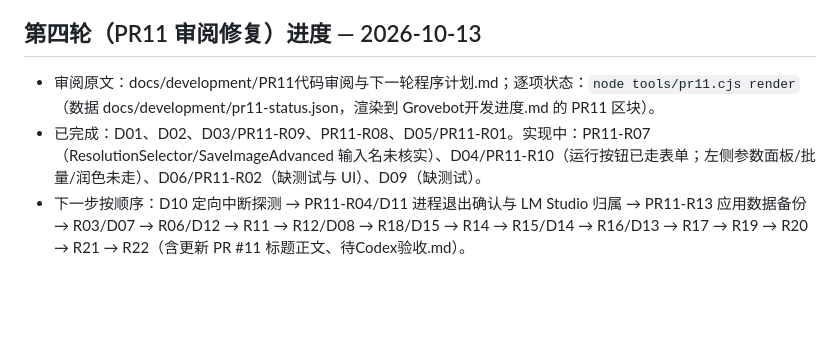
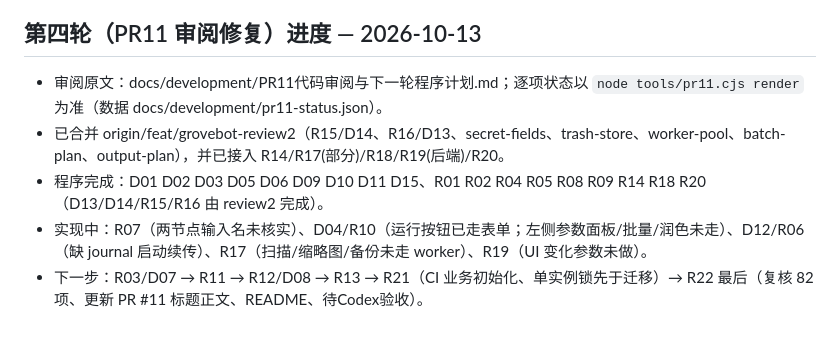
Before and after one commit to TIPSONG/yingzuo, a Markdown page: docs/development/交接-下一个agent.md, the part around the change. Drawn GitHub-style; blank space fills up the shorter version.

Commit message:
docs: 交接更新

```diff
--- a/docs/development/交接-下一个agent.md
+++ b/docs/development/交接-下一个agent.md
@@ -109,6 +109,8 @@ shell 有 `noclobber`：用 `cat > file` 覆盖已有文件会失败，先 `set
 - 批次 2–5：见进度表。
 
 ## 第四轮（PR11 审阅修复）进度 — 2026-10-13
-- 审阅原文：docs/development/PR11代码审阅与下一轮程序计划.md；逐项状态：`node tools/pr11.cjs render`（数据 docs/development/pr11-status.json，渲染到 Grovebot开发进度.md 的 PR11 区块）。
-- 已完成：D01、D02、D03/PR11-R09、PR11-R08、D05/PR11-R01。实现中：PR11-R07（ResolutionSelector/SaveImageAdvanced 输入名未核实）、D04/PR11-R10（运行按钮已走表单；左侧参数面板/批量/润色未走）、D06/PR11-R02（缺测试与 UI）、D09（缺测试）。
-- 下一步按顺序：D10 定向中断探测 → PR11-R04/D11 进程退出确认与 LM Studio 归属 → PR11-R13 应用数据备份 → R03/D07 → R06/D12 → R11 → R12/D08 → R18/D15 → R14 → R15/D14 → R16/D13 → R17 → R19 → R20 → R21 → R22（含更新 PR #11 标题正文、待Codex验收.md）。
+- 审阅原文：docs/development/PR11代码审阅与下一轮程序计划.md；逐项状态以 `node tools/pr11.cjs render` 为准（数据 docs/development/pr11-status.json）。
+- 已合并 origin/feat/grovebot-review2（R15/D14、R16/D13、secret-fields、trash-store、worker-pool、batch-plan、output-plan），并已接入 R14/R17(部分)/R18/R19(后端)/R20。
+- 程序完成：D01 D02 D03 D05 D06 D09 D10 D11 D15、R01 R02 R04 R05 R08 R09 R14 R18 R20（D13/D14/R15/R16 由 review2 完成）。
+- 实现中：R07（两节点输入名未核实）、D04/R10（运行按钮已走表单；左侧参数面板/批量/润色未走）、D12/R06（缺 journal 启动续传）、R17（扫描/缩略图/备份未走 worker）、R19（UI 变化参数未做）。
+- 下一步：R03/D07 → R11 → R12/D08 → R13 → R21（CI 业务初始化、单实例锁先于迁移）→ R22 最后（复核 82 项、更新 PR #11 标题正文、README、待Codex验收）。
```
